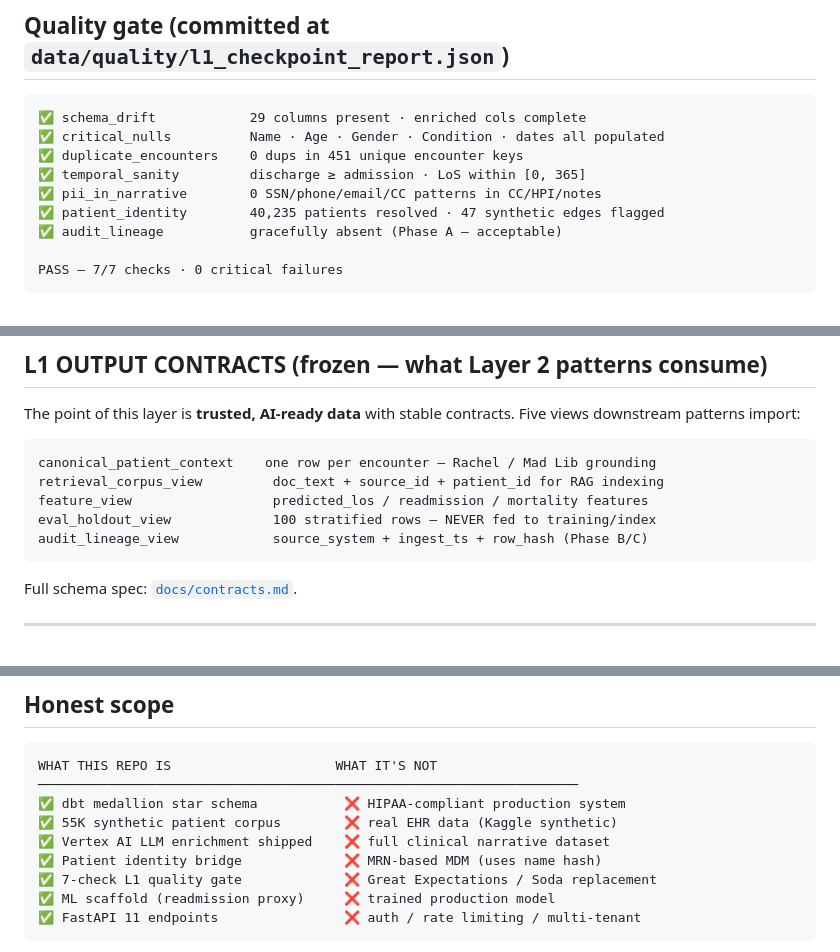
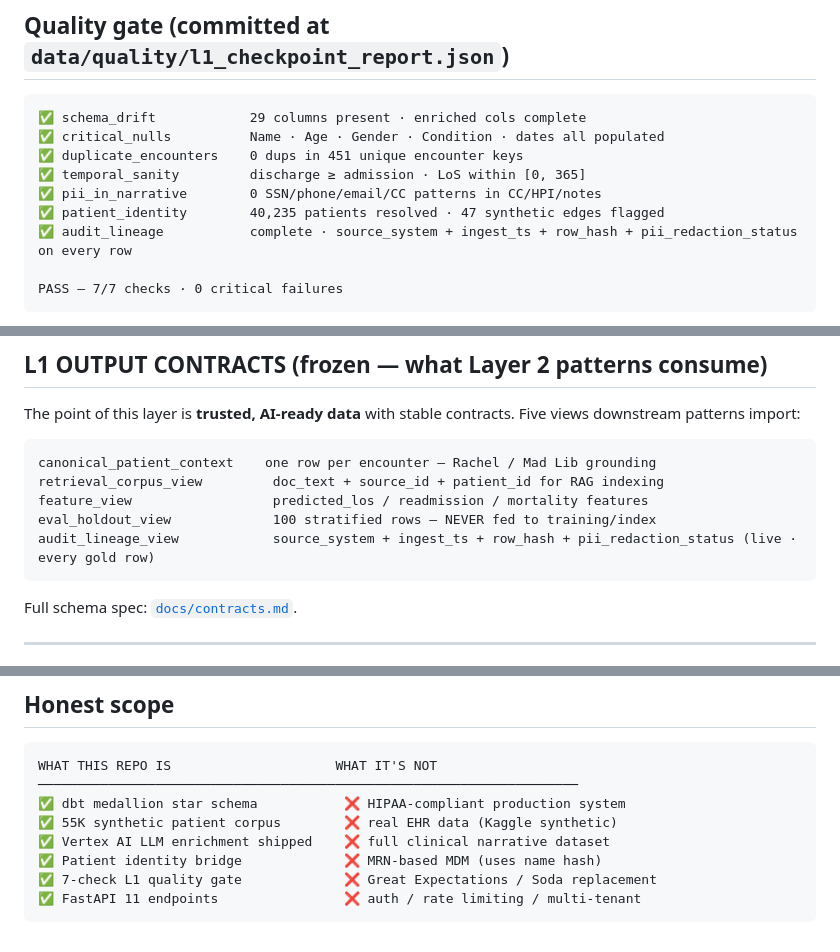
Before and after one commit to anix-lynch/healthcare-ai-data-engineer, a Markdown page: README.md, 3 parts joined by grey strips. Drawn GitHub-style.

Commit message:
chore: scrub 3 stale README strings Cowork caught post Phase 4
Phase 4 shipped the audit_lineage flip + ml-pipeline deletion but the
README had 3 strings the LLM forgot to update. All 3 contradicted the
committed code/data + would have confused a reader.

Line 117 — audit_lineage status
  before: "gracefully absent (Phase A — acceptable)"
  after:  "complete · source_system + ingest_ts + row_hash + pii_redaction_status on every row"
  matches: data/quality/l1_checkpoint_report.json audit_lineage_status="complete"

Line 216 — audit_lineage_view contract description
  before: "source_system + ingest_ts + row_hash (Phase B/C)"   ← implied deferred
  after:  "source_system + ingest_ts + row_hash + pii_redaction_status (live · every gold row)"

Line 247 — phantom ML scaffold row in "Honest scope" table
  before: "✅ ML scaffold (readmission proxy)     ❌ trained production model"
  after:  DELETED (ml-pipeline/ folder is gone — Cowork's Fix 2)

Per Cowork's catch: "the README + JSON contradicted; hirer trusts the
README they read first." Now they match.

Co-Authored-By: Claude Opus 4.7 (1M context) <noreply@anthropic.com>

````diff
--- a/README.md
+++ b/README.md
@@ -114,7 +114,7 @@ Makefile · requirements.txt · openapi_snapshot.json
 ✅ temporal_sanity         discharge ≥ admission · LoS within [0, 365]
 ✅ pii_in_narrative        0 SSN/phone/email/CC patterns in CC/HPI/notes
 ✅ patient_identity        40,235 patients resolved · 47 synthetic edges flagged
-✅ audit_lineage           gracefully absent (Phase A — acceptable)
+✅ audit_lineage           complete · source_system + ingest_ts + row_hash + pii_redaction_status on every row
 
 PASS — 7/7 checks · 0 critical failures
 ```
@@ -213,7 +213,7 @@ canonical_patient_context    one row per encounter — Rachel / Mad Lib groundin
 retrieval_corpus_view         doc_text + source_id + patient_id for RAG indexing
 feature_view                  predicted_los / readmission / mortality features
 eval_holdout_view             100 stratified rows — NEVER fed to training/index
-audit_lineage_view            source_system + ingest_ts + row_hash (Phase B/C)
+audit_lineage_view            source_system + ingest_ts + row_hash + pii_redaction_status (live · every gold row)
 ```
 
 Full schema spec: [`docs/contracts.md`](docs/contracts.md).
@@ -244,7 +244,6 @@ WHAT THIS REPO IS                     WHAT IT'S NOT
 ✅ Vertex AI LLM enrichment shipped    ❌ full clinical narrative dataset
 ✅ Patient identity bridge             ❌ MRN-based MDM (uses name hash)
 ✅ 7-check L1 quality gate             ❌ Great Expectations / Soda replacement
-✅ ML scaffold (readmission proxy)     ❌ trained production model
 ✅ FastAPI 11 endpoints                ❌ auth / rate limiting / multi-tenant
 ```
 
````
